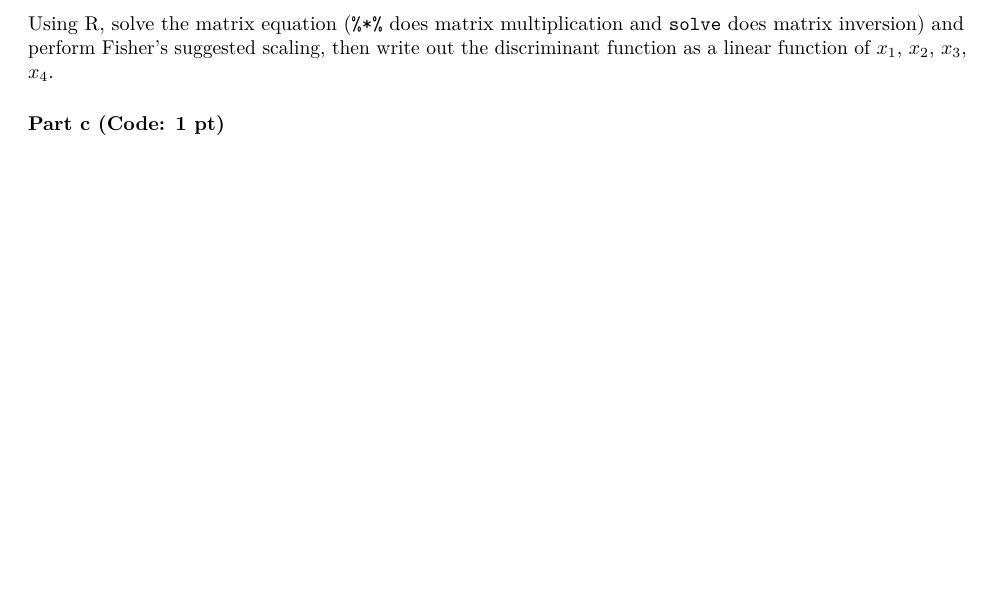
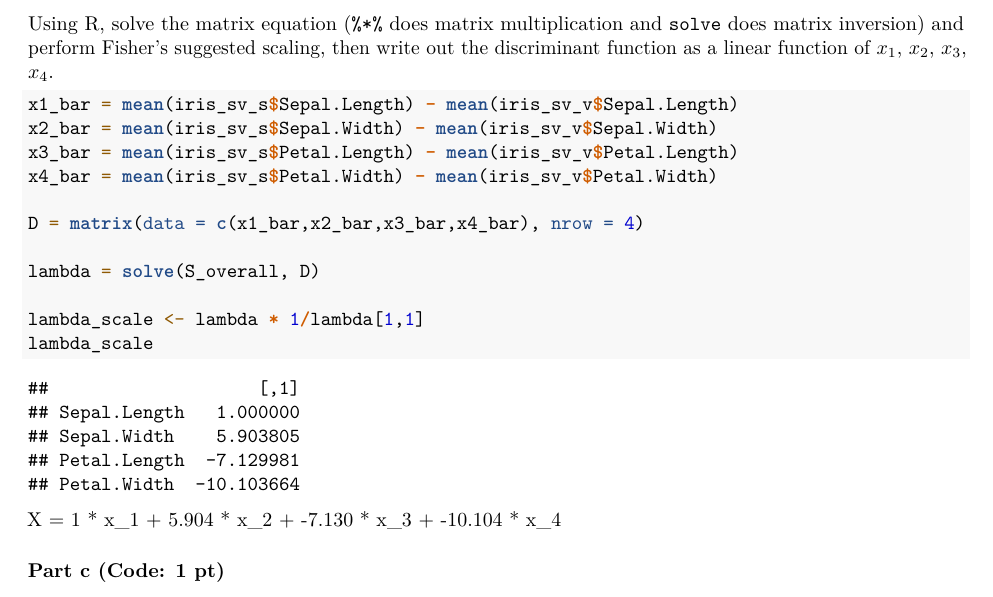
Before and after one commit to v-a-vilez/437-Labs, an R Markdown document (Homework4.Rmd): part of page 4 of 8, cut so that both start at the same text, the shorter picture padded with empty space. Rendered offline with R 4.5, knitr and Pandoc, then LaTeX, with nearby package versions; some code elsewhere in the file could not run offline.

Commit message:
conceptual 3 part b

````diff
--- a/Homework4.Rmd
+++ b/Homework4.Rmd
@@ -122,6 +122,22 @@ Fisher then solves a system of four linear equations in four unknowns ($\lambda_
 The discriminant function is then the inner product of $\lambda$ and $x$. This solution is unique up to a scaling factor. Fisher suggests to scale $\lambda$ such that $\lambda_1 = 1$.
 
 Using R, solve the matrix equation (`%*%` does matrix multiplication and `solve` does matrix inversion) and perform Fisher's suggested scaling, then write out the discriminant function as a linear function of $x_1$, $x_2$, $x_3$, $x_4$.
+
+```{r conceptual 3b}
+x1_bar = mean(iris_sv_s$Sepal.Length) - mean(iris_sv_v$Sepal.Length)
+x2_bar = mean(iris_sv_s$Sepal.Width) - mean(iris_sv_v$Sepal.Width)
+x3_bar = mean(iris_sv_s$Petal.Length) - mean(iris_sv_v$Petal.Length)
+x4_bar = mean(iris_sv_s$Petal.Width) - mean(iris_sv_v$Petal.Width)
+
+D = matrix(data = c(x1_bar,x2_bar,x3_bar,x4_bar), nrow = 4)
+
+lambda = solve(S_overall, D)
+
+lambda_scale <- lambda * 1/lambda[1,1]
+lambda_scale
+```
+
+X = 1 * x_1 + 5.904 * x_2 + -7.130 * x_3 + -10.104 * x_4
 
 ### Part c (Code: 1 pt)
 
````
